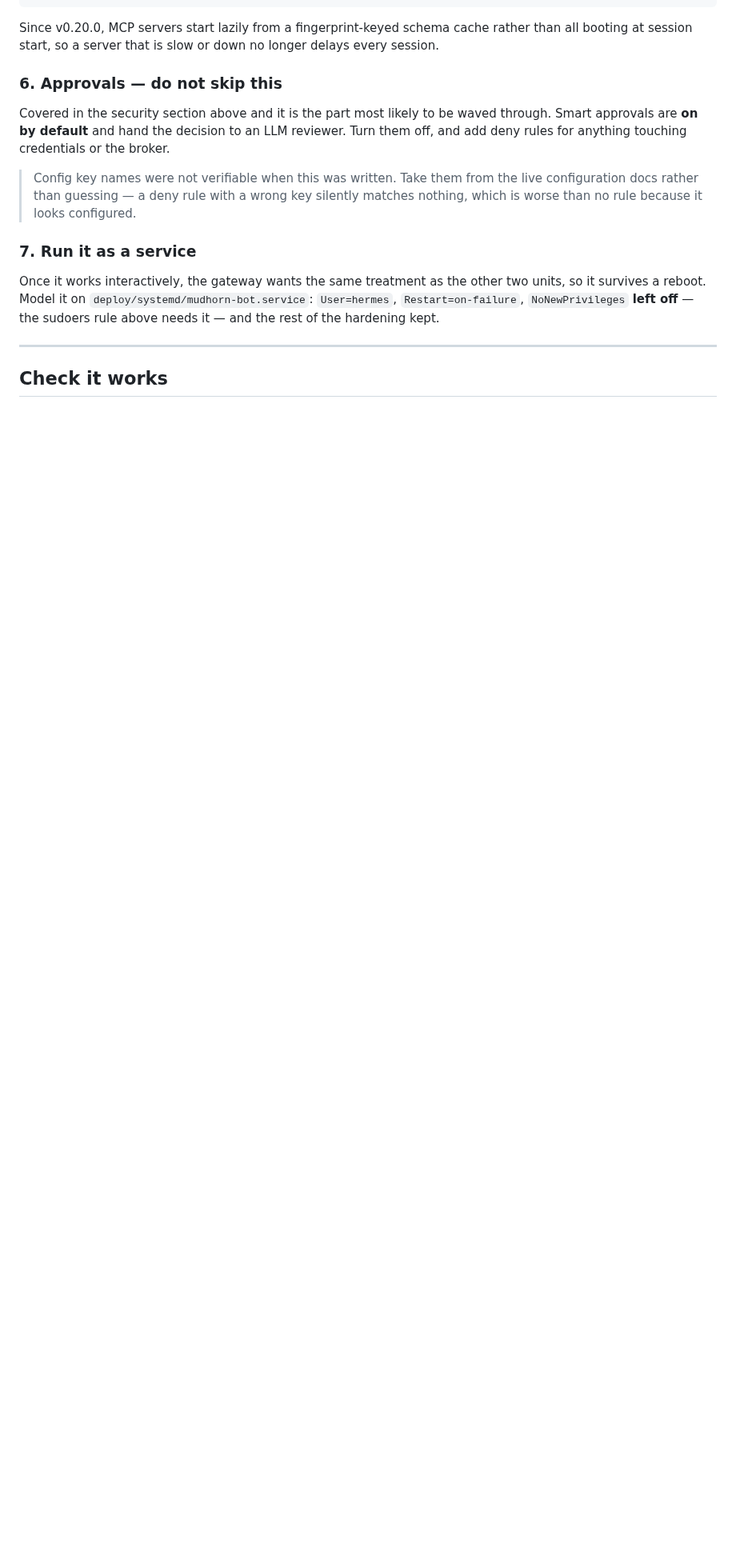
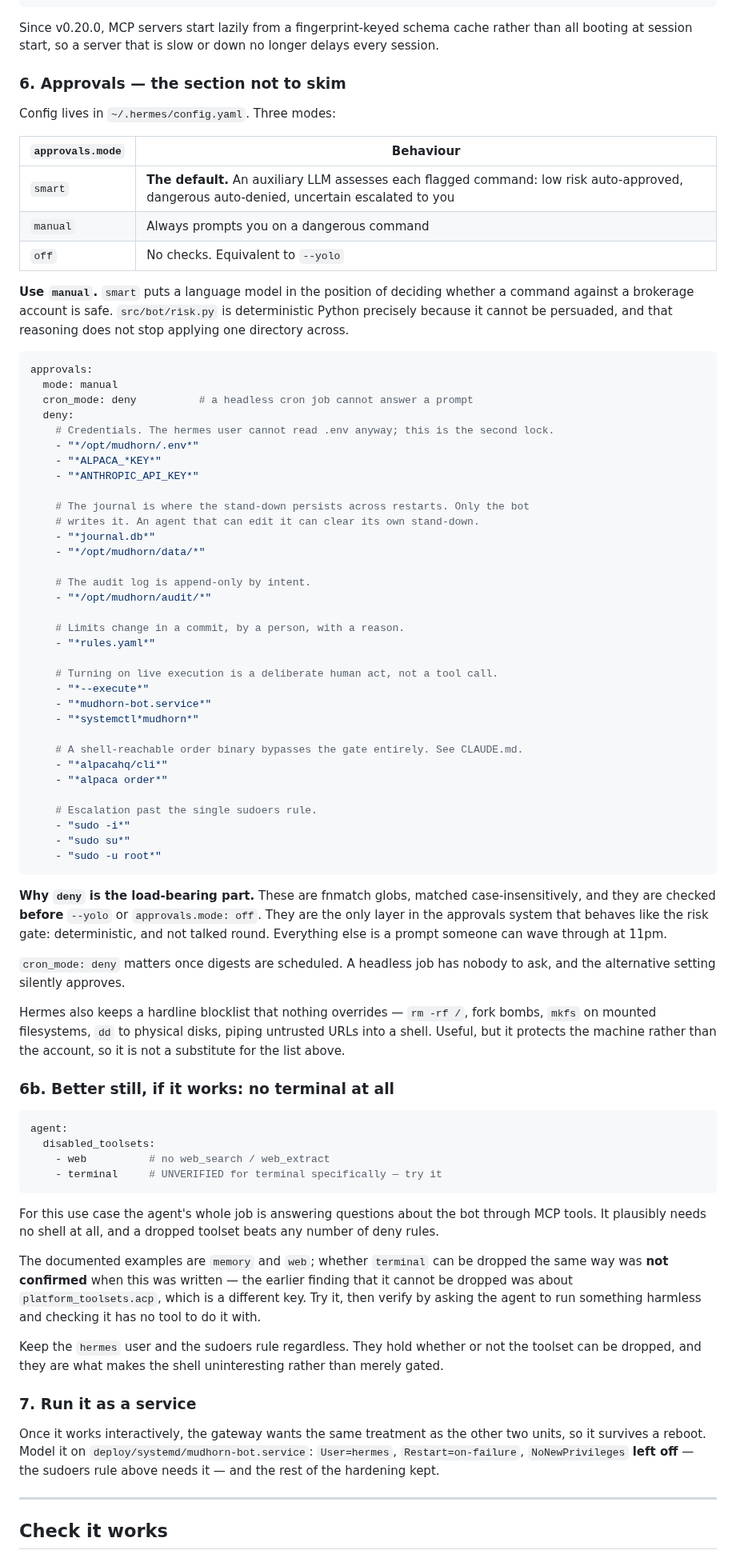
Before and after one commit to electrumnz/Electrum_Investments, a Markdown page: docs/HERMES_SETUP.md, the part around the change. Shown at 80% size. GitHub-like rendering; blank space fills up the shorter version.

Commit message:
Replace the approvals placeholder with the verified config
The section previously said "check the key names at install time", which is the
worst state for a security control to be documented in: it looks covered and
supplies nothing. The real keys, from the Hermes security docs:

approvals.mode is smart | manual | off and defaults to smart, where an
auxiliary LLM decides whether a flagged command is safe. This deployment uses
manual, for the same reason risk.py is deterministic Python — a model in that
position can be talked round, and being one directory away from the risk gate
does not change that.

approvals.deny is the part that actually holds. fnmatch globs, checked before
--yolo and before mode: off, so it is the only layer in the system that refuses
unconditionally. Supplies a list tied to specific things in CLAUDE.md:
credentials, the journal the stand-down persists in, the append-only audit log,
rules.yaml, the --execute flag, the Alpaca CLI, and escalation past the single
sudoers rule.

cron_mode: deny is set explicitly, because a scheduled digest has nobody to
prompt and the alternative setting approves silently.

Adds agent.disabled_toolsets as the stronger option where it applies: the agent
answers questions through MCP tools and plausibly needs no shell at all. Marked
unverified for `terminal` specifically — the earlier "cannot be dropped" finding
was about platform_toolsets.acp, a different key — and the user and sudoers
design is kept either way, since it makes the shell uninteresting rather than
merely gated.

Co-Authored-By: Claude Opus 5 <noreply@anthropic.com>
Claude-Session: https://claude.ai/code/session_01Qrz3c2mdmaXZP4v5cLQHiw

````diff
--- a/docs/HERMES_SETUP.md
+++ b/docs/HERMES_SETUP.md
@@ -214,17 +214,93 @@ Since v0.20.0, MCP servers start lazily from a fingerprint-keyed schema cache
 rather than all booting at session start, so a server that is slow or down no
 longer delays every session.
 
-### 6. Approvals — do not skip this
+### 6. Approvals — the section not to skim
 
-Covered in the security section above and it is the part most likely to be
-waved through. Smart approvals are **on by default** and hand the decision to an
-LLM reviewer. Turn them off, and add deny rules for anything touching
-credentials or the broker.
+Config lives in `~/.hermes/config.yaml`. Three modes:
 
-> Config key names were not verifiable when this was written. Take them from the
-> live configuration docs rather than guessing — a deny rule with a wrong key
-> silently matches nothing, which is worse than no rule because it looks
-> configured.
+| `approvals.mode` | Behaviour |
+|---|---|
+| `smart` | **The default.** An auxiliary LLM assesses each flagged command: low risk auto-approved, dangerous auto-denied, uncertain escalated to you |
+| `manual` | Always prompts you on a dangerous command |
+| `off` | No checks. Equivalent to `--yolo` |
+
+**Use `manual`.** `smart` puts a language model in the position of deciding
+whether a command against a brokerage account is safe. `src/bot/risk.py` is
+deterministic Python precisely because it cannot be persuaded, and that reasoning
+does not stop applying one directory across.
+
+```yaml
+approvals:
+  mode: manual
+  cron_mode: deny          # a headless cron job cannot answer a prompt
+  deny:
+    # Credentials. The hermes user cannot read .env anyway; this is the second lock.
+    - "*/opt/mudhorn/.env*"
+    - "*ALPACA_*KEY*"
+    - "*ANTHROPIC_API_KEY*"
+
+    # The journal is where the stand-down persists across restarts. Only the bot
+    # writes it. An agent that can edit it can clear its own stand-down.
+    - "*journal.db*"
+    - "*/opt/mudhorn/data/*"
+
+    # The audit log is append-only by intent.
+    - "*/opt/mudhorn/audit/*"
+
+    # Limits change in a commit, by a person, with a reason.
+    - "*rules.yaml*"
+
+    # Turning on live execution is a deliberate human act, not a tool call.
+    - "*--execute*"
+    - "*mudhorn-bot.service*"
+    - "*systemctl*mudhorn*"
+
+    # A shell-reachable order binary bypasses the gate entirely. See CLAUDE.md.
+    - "*alpacahq/cli*"
+    - "*alpaca order*"
+
+    # Escalation past the single sudoers rule.
+    - "sudo -i*"
+    - "sudo su*"
+    - "sudo -u root*"
+```
+
+**Why `deny` is the load-bearing part.** These are fnmatch globs, matched
+case-insensitively, and they are checked **before** `--yolo` or
+`approvals.mode: off`. They are the only layer in the approvals system that
+behaves like the risk gate: deterministic, and not talked round. Everything else
+is a prompt someone can wave through at 11pm.
+
+`cron_mode: deny` matters once digests are scheduled. A headless job has nobody
+to ask, and the alternative setting silently approves.
+
+Hermes also keeps a hardline blocklist that nothing overrides — `rm -rf /`, fork
+bombs, `mkfs` on mounted filesystems, `dd` to physical disks, piping untrusted
+URLs into a shell. Useful, but it protects the machine rather than the account,
+so it is not a substitute for the list above.
+
+### 6b. Better still, if it works: no terminal at all
+
+```yaml
+agent:
+  disabled_toolsets:
+    - web          # no web_search / web_extract
+    - terminal     # UNVERIFIED for terminal specifically — try it
+```
+
+For this use case the agent's whole job is answering questions about the bot
+through MCP tools. It plausibly needs no shell at all, and a dropped toolset
+beats any number of deny rules.
+
+The documented examples are `memory` and `web`; whether `terminal` can be
+dropped the same way was **not confirmed** when this was written — the earlier
+finding that it cannot be dropped was about `platform_toolsets.acp`, which is a
+different key. Try it, then verify by asking the agent to run something harmless
+and checking it has no tool to do it with.
+
+Keep the `hermes` user and the sudoers rule regardless. They hold whether or not
+the toolset can be dropped, and they are what makes the shell uninteresting
+rather than merely gated.
 
 ### 7. Run it as a service
 
````
